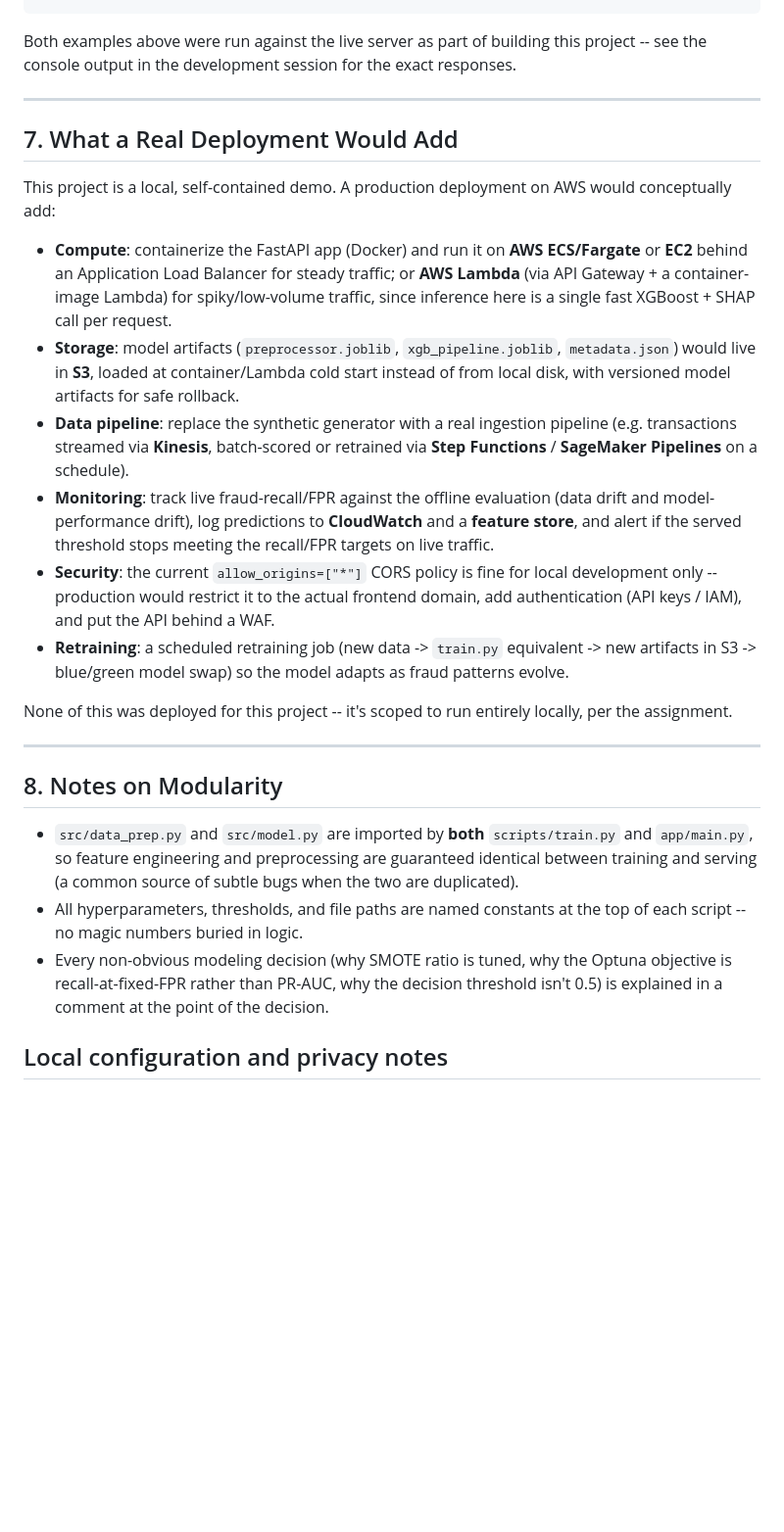
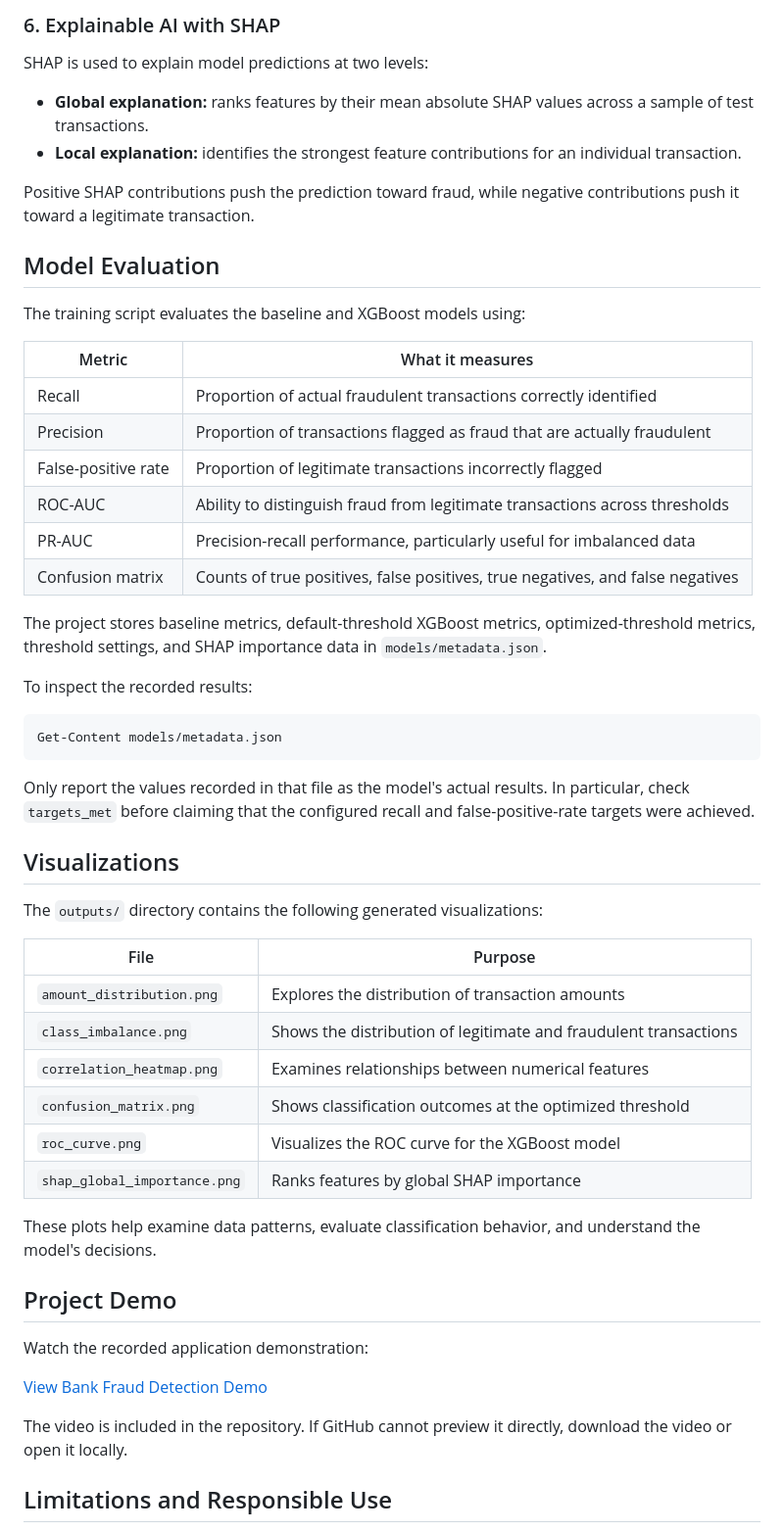
Before and after one commit to Priyadharshini-sk06/Bank-Fraud-Detection-Project-I, a Markdown page: README.md, the part around one of its changes. Shown at 98% size. Drawn GitHub-style; blank space fills up the shorter version.

Commit message:
Improve Bank Fraud Detection documentation

````diff
--- a/README.md
+++ b/README.md
@@ -273,57 +282,57 @@ curl -X POST http://127.0.0.1:8000/predict \
+### 6. Explainable AI with SHAP
+
+SHAP is used to explain model predictions at two levels:
+
+- **Global explanation:** ranks features by their mean absolute SHAP values across a sample of test transactions.
+- **Local explanation:** identifies the strongest feature contributions for an individual transaction.
+
+Positive SHAP contributions push the prediction toward fraud, while negative contributions push it toward a legitimate transaction.
+
+## Model Evaluation
+
+The training script evaluates the baseline and XGBoost models using:
+
+| Metric | What it measures |
+|---|---|
+| Recall | Proportion of actual fraudulent transactions correctly identified |
+| Precision | Proportion of transactions flagged as fraud that are actually fraudulent |
+| False-positive rate | Proportion of legitimate transactions incorrectly flagged |
+| ROC-AUC | Ability to distinguish fraud from legitimate transactions across thresholds |
+| PR-AUC | Precision-recall performance, particularly useful for imbalanced data |
+| Confusion matrix | Counts of true positives, false positives, true negatives, and false negatives |
+
+The project stores baseline metrics, default-threshold XGBoost metrics, optimized-threshold metrics, threshold settings, and SHAP importance data in `models/metadata.json`.
+
+To inspect the recorded results:
+
+```powershell
+Get-Content models/metadata.json
 ```
 
-Both examples above were run against the live server as part of building
-this project -- see the console output in the development session for the
-exact responses.
+Only report the values recorded in that file as the model's actual results. In particular, check `targets_met` before claiming that the configured recall and false-positive-rate targets were achieved.
 
----
+## Visualizations
 
-## 7. What a Real Deployment Would Add
+The `outputs/` directory contains the following generated visualizations:
 
-This project is a local, self-contained demo. A production deployment on
-AWS would conceptually add:
+| File | Purpose |
+|---|---|
+| `amount_distribution.png` | Explores the distribution of transaction amounts |
+| `class_imbalance.png` | Shows the distribution of legitimate and fraudulent transactions |
+| `correlation_heatmap.png` | Examines relationships between numerical features |
+| `confusion_matrix.png` | Shows classification outcomes at the optimized threshold |
+| `roc_curve.png` | Visualizes the ROC curve for the XGBoost model |
+| `shap_global_importance.png` | Ranks features by global SHAP importance |
 
-- **Compute**: containerize the FastAPI app (Docker) and run it on
-  **AWS ECS/Fargate** or **EC2** behind an Application Load Balancer for
-  steady traffic; or **AWS Lambda** (via API Gateway + a container-image
-  Lambda) for spiky/low-volume traffic, since inference here is a single
-  fast XGBoost + SHAP call per request.
-- **Storage**: model artifacts (`preprocessor.joblib`, `xgb_pipeline.joblib`,
-  `metadata.json`) would live in **S3**, loaded at container/Lambda cold
-  start instead of from local disk, with versioned model artifacts for
-  safe rollback.
-- **Data pipeline**: replace the synthetic generator with a real ingestion
-  pipeline (e.g. transactions streamed via **Kinesis**, batch-scored or
-  retrained via **Step Functions** / **SageMaker Pipelines** on a schedule).
-- **Monitoring**: track live fraud-recall/FPR against the offline
-  evaluation (data drift and model-performance drift), log predictions to
-  **CloudWatch** and a **feature store**, and alert if the served
-  threshold stops meeting the recall/FPR targets on live traffic.
-- **Security**: the current `allow_origins=["*"]` CORS policy is fine for
-  local development only -- production would restrict it to the actual
-  frontend domain, add authentication (API keys / IAM), and put the API
-  behind a WAF.
-- **Retraining**: a scheduled retraining job (new data -> `train.py`
-  equivalent -> new artifacts in S3 -> blue/green model swap) so the model
-  adapts as fraud patterns evolve.
+These plots help examine data patterns, evaluate classification behavior, and understand the model's decisions.
 
-None of this was deployed for this project -- it's scoped to run entirely
-locally, per the assignment.
+## Project Demo
 
----
+Watch the recorded application demonstration:
 
-## 8. Notes on Modularity
+[View Bank Fraud Detection Demo](./Bank_Fraud_Detection_Rec.mp4)
 
-- `src/data_prep.py` and `src/model.py` are imported by **both**
-  `scripts/train.py` and `app/main.py`, so feature engineering and
-  preprocessing are guaranteed identical between training and serving
-  (a common source of subtle bugs when the two are duplicated).
-- All hyperparameters, thresholds, and file paths are named constants at
-  the top of each script -- no magic numbers buried in logic.
-- Every non-obvious modeling decision (why SMOTE ratio is tuned, why the
-  Optuna objective is recall-at-fixed-FPR rather than PR-AUC, why the
-  decision threshold isn't 0.5) is explained in a comment at the point
-  of the decision.
+The video is included in the repository. If GitHub cannot preview it directly, download the video or open it locally.
 
-## Local configuration and privacy notes
+## Limitations and Responsible Use
 
````
Also changed, not shown: other parts of README.md (+255 -226 lines).
